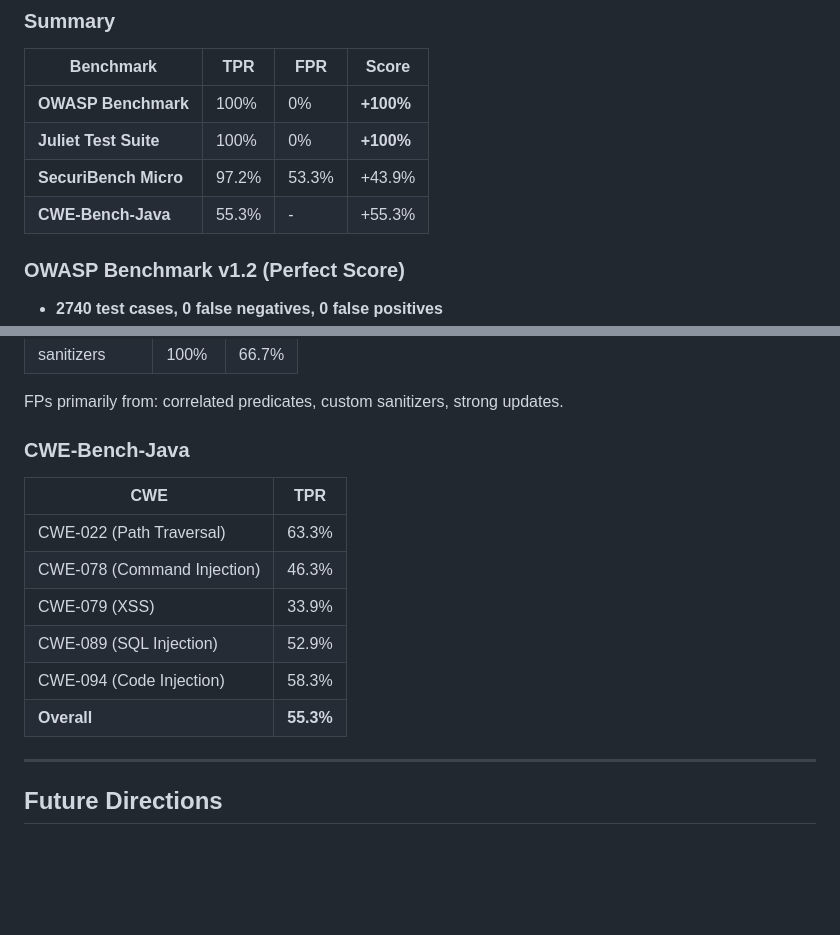
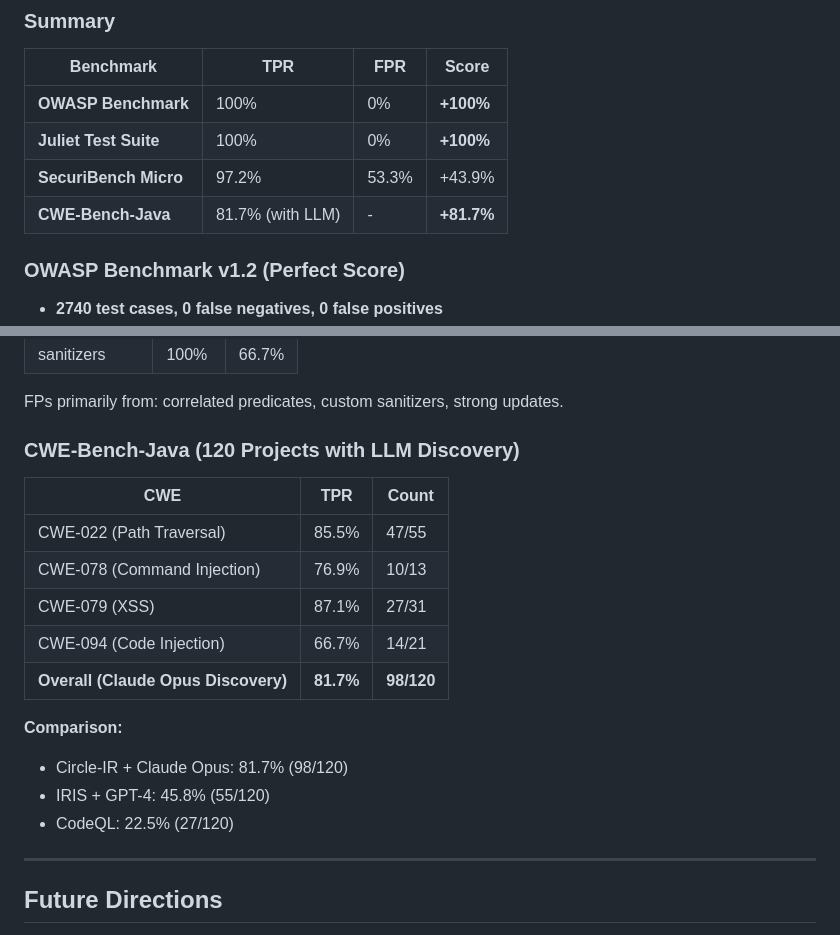
Before and after one commit to cogniumhq/circle-ir, a Markdown page: docs/ARCHITECTURE.md, 2 parts joined by grey strips. Rendered like a GitHub page; blank space fills up the shorter version.

Commit message:
Update CWE-Bench benchmark scores to 81.7% (LLM Discovery mode)
Updated benchmark statistics across all documentation and demo pages:
- CWE-Bench-Java: 65.5% → 81.7% (with Claude Opus Discovery mode)
- Methodology: Per-project binary detection (98/120 projects)
- Comparison: vs CodeQL 22.5%, IRIS+GPT-4 45.8%

Changes:
- circle-pack/demo/index.html: Updated header stat from 65.5% to 81.7%
- circle-pack/demo/index.html: Added CWE-Bench comparison bars showing:
  * Circle-IR + LLM: 81.7%
  * IRIS + GPT-4: 45.8%
  * CodeQL: 22.5%
- circle-ir/README.md: Updated benchmark table with new score
- circle-ir/CHANGELOG.md: Updated v3.3.0 release notes
- circle-ir/docs/ARCHITECTURE.md: Updated benchmark summary and CWE breakdown
- circle-ir-ai/README.md: Updated benchmark table with new score

Detailed CWE breakdown (Claude Opus Discovery):
- CWE-022 (Path Traversal): 85.5% (47/55)
- CWE-078 (Command Injection): 76.9% (10/13)
- CWE-079 (XSS): 87.1% (27/31)
- CWE-094 (Code Injection): 66.7% (14/21)

Reference: MODEL_SCORECARD.md for complete LLM benchmark analysis

```diff
--- a/docs/ARCHITECTURE.md
+++ b/docs/ARCHITECTURE.md
@@ -450,7 +450,7 @@ Taint flows → Constant propagation filter
 | **OWASP Benchmark** | 100% | 0% | **+100%** |
 | **Juliet Test Suite** | 100% | 0% | **+100%** |
 | **SecuriBench Micro** | 97.2% | 53.3% | +43.9% |
-| **CWE-Bench-Java** | 55.3% | - | +55.3% |
+| **CWE-Bench-Java** | 81.7% (with LLM) | - | **+81.7%** |
 
 ### OWASP Benchmark v1.2 (Perfect Score)
 - **2740 test cases, 0 false negatives, 0 false positives**
@@ -474,15 +474,19 @@ Taint flows → Constant propagation filter
 
 FPs primarily from: correlated predicates, custom sanitizers, strong updates.
 
-### CWE-Bench-Java
-| CWE | TPR |
-|-----|-----|
-| CWE-022 (Path Traversal) | 63.3% |
-| CWE-078 (Command Injection) | 46.3% |
-| CWE-079 (XSS) | 33.9% |
-| CWE-089 (SQL Injection) | 52.9% |
-| CWE-094 (Code Injection) | 58.3% |
-| **Overall** | **55.3%** |
+### CWE-Bench-Java (120 Projects with LLM Discovery)
+| CWE | TPR | Count |
+|-----|-----|-------|
+| CWE-022 (Path Traversal) | 85.5% | 47/55 |
+| CWE-078 (Command Injection) | 76.9% | 10/13 |
+| CWE-079 (XSS) | 87.1% | 27/31 |
+| CWE-094 (Code Injection) | 66.7% | 14/21 |
+| **Overall (Claude Opus Discovery)** | **81.7%** | **98/120** |
+
+**Comparison:**
+- Circle-IR + Claude Opus: 81.7% (98/120)
+- IRIS + GPT-4: 45.8% (55/120)
+- CodeQL: 22.5% (27/120)
 
 ---
 
```
Also changed, not shown: CHANGELOG.md (+1 -1 lines), README.md (+1 -1 lines).
